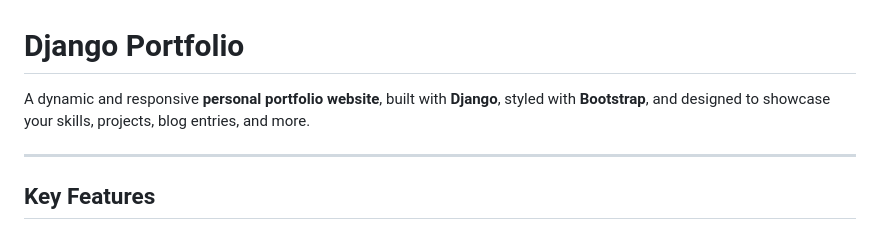
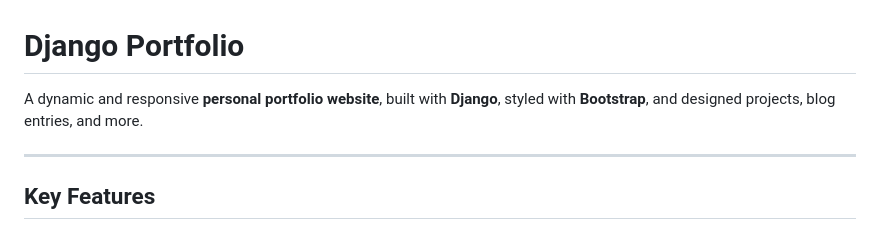
Before and after one commit to ManibalaSinha/django_portfolio, a Markdown page: README.md, the part around the change. Drawn GitHub-style.

```diff
--- a/README.md
+++ b/README.md
@@ -2,7 +2,7 @@
 
 #  Django Portfolio
 
-A dynamic and responsive **personal portfolio website**, built with **Django**, styled with **Bootstrap**, and designed to showcase your skills, projects, blog entries, and more.
+A dynamic and responsive **personal portfolio website**, built with **Django**, styled with **Bootstrap**, and designed projects, blog entries, and more.
 
 ---
 
```
